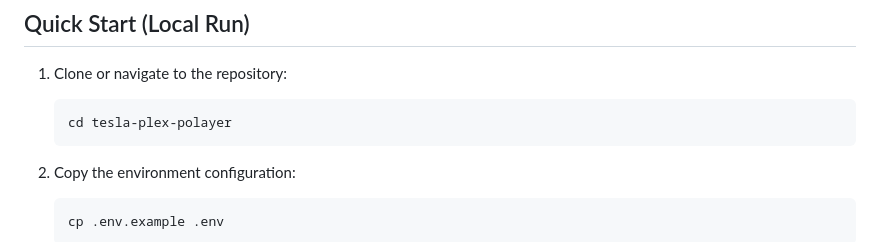
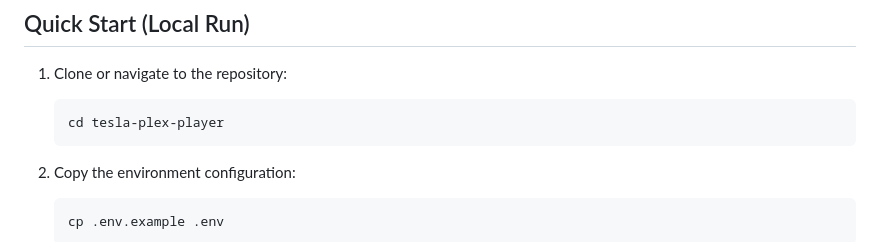
Before and after one commit to CleJason/tesla-plex-player, a Markdown page: README.md, the part around the change. Rendered like a GitHub page.

Commit message:
Fix repo name in README

````diff
--- a/README.md
+++ b/README.md
@@ -43,7 +43,7 @@ Built with zero heavy front-end frameworks (vanilla HTML5, modern CSS, and ES6 J
 
 1. Clone or navigate to the repository:
    ```bash
-   cd tesla-plex-polayer
+   cd tesla-plex-player
    ```
 
 2. Copy the environment configuration:
````
